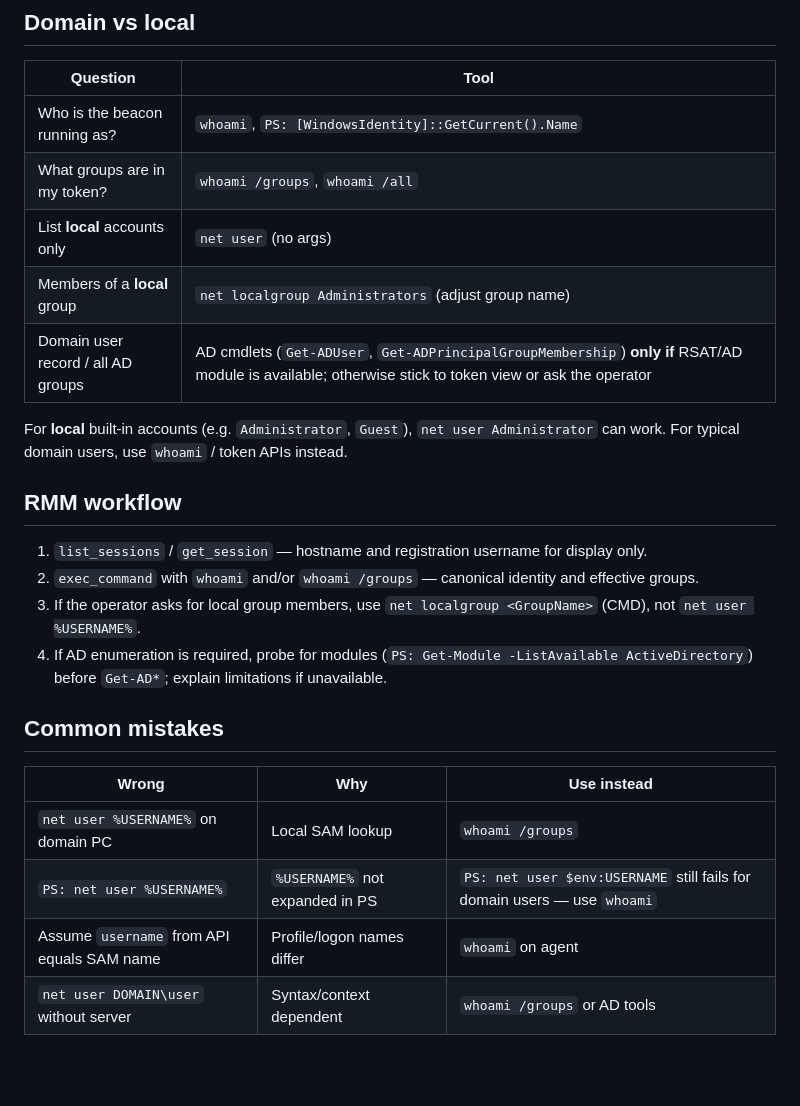
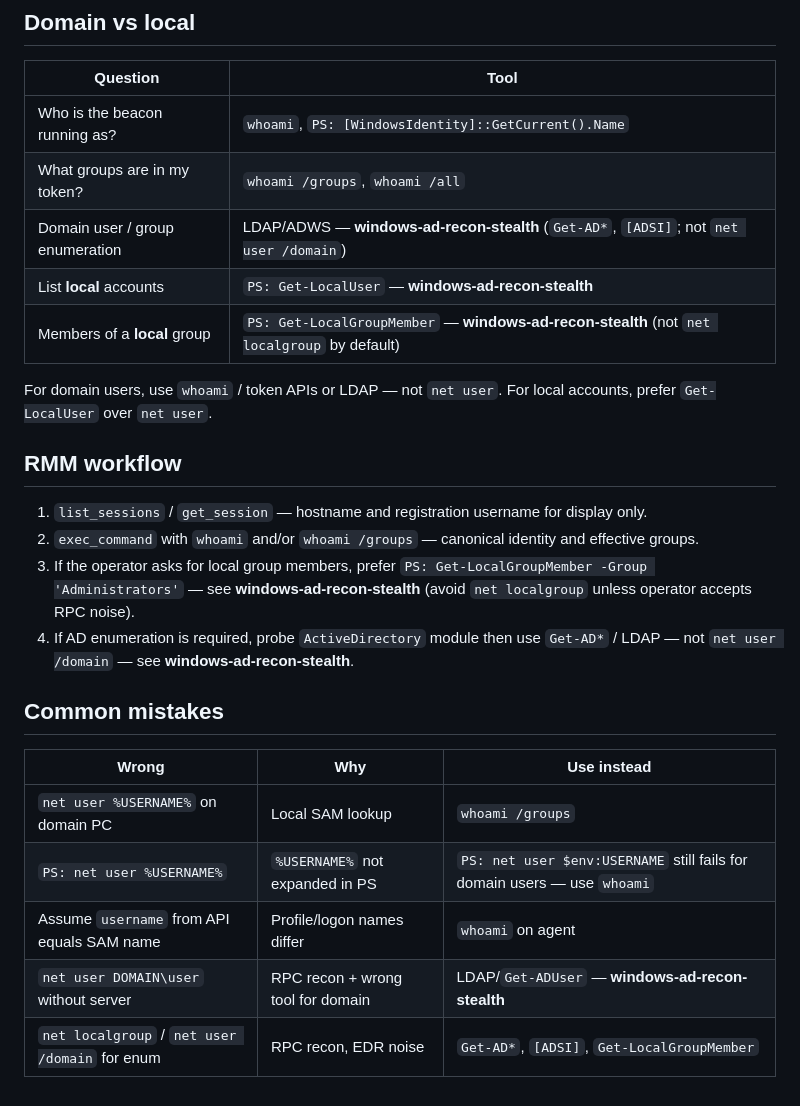
Before and after one commit to CyrilleFranchet/Minimal-RMM, a Markdown page: ai-skills/windows-identity-and-groups.md, the part around the change. GitHub-like rendering; blank space fills up the shorter version.

Commit message:
Add AI skill to prefer LDAP/ADWS over noisy net.exe RPC recon.
Co-authored-by: Cursor <cursoragent@cursor.com>

```diff
--- a/ai-skills/windows-identity-and-groups.md
+++ b/ai-skills/windows-identity-and-groups.md
@@ -66,18 +66,18 @@ PS: whoami.exe /groups
 |----------|------|
 | Who is the beacon running as? | `whoami`, `PS: [WindowsIdentity]::GetCurrent().Name` |
 | What groups are in my token? | `whoami /groups`, `whoami /all` |
-| List **local** accounts only | `net user` (no args) |
-| Members of a **local** group | `net localgroup Administrators` (adjust group name) |
-| Domain user record / all AD groups | AD cmdlets (`Get-ADUser`, `Get-ADPrincipalGroupMembership`) **only if** RSAT/AD module is available; otherwise stick to token view or ask the operator |
+| Domain user / group enumeration | LDAP/ADWS — **windows-ad-recon-stealth** (`Get-AD*`, `[ADSI]`; not `net user /domain`) |
+| List **local** accounts | `PS: Get-LocalUser` — **windows-ad-recon-stealth** |
+| Members of a **local** group | `PS: Get-LocalGroupMember` — **windows-ad-recon-stealth** (not `net localgroup` by default) |
 
-For **local** built-in accounts (e.g. `Administrator`, `Guest`), `net user Administrator` can work. For typical domain users, use `whoami` / token APIs instead.
+For domain users, use `whoami` / token APIs or LDAP — not `net user`. For local accounts, prefer `Get-LocalUser` over `net user`.
 
 ## RMM workflow
 
 1. `list_sessions` / `get_session` — hostname and registration username for display only.
 2. `exec_command` with `whoami` and/or `whoami /groups` — canonical identity and effective groups.
-3. If the operator asks for local group members, use `net localgroup <GroupName>` (CMD), not `net user %USERNAME%`.
-4. If AD enumeration is required, probe for modules (`PS: Get-Module -ListAvailable ActiveDirectory`) before `Get-AD*`; explain limitations if unavailable.
+3. If the operator asks for local group members, prefer `PS: Get-LocalGroupMember -Group 'Administrators'` — see **windows-ad-recon-stealth** (avoid `net localgroup` unless operator accepts RPC noise).
+4. If AD enumeration is required, probe `ActiveDirectory` module then use `Get-AD*` / LDAP — not `net user /domain` — see **windows-ad-recon-stealth**.
 
 ## Common mistakes
 
@@ -86,4 +86,5 @@ For **local** built-in accounts (e.g. `Administrator`, `Guest`), `net user Admin
 | `net user %USERNAME%` on domain PC | Local SAM lookup | `whoami /groups` |
 | `PS: net user %USERNAME%` | `%USERNAME%` not expanded in PS | `PS: net user $env:USERNAME` still fails for domain users — use `whoami` |
 | Assume `username` from API equals SAM name | Profile/logon names differ | `whoami` on agent |
-| `net user DOMAIN\user` without server | Syntax/context dependent | `whoami /groups` or AD tools |
+| `net user DOMAIN\user` without server | RPC recon + wrong tool for domain | LDAP/`Get-ADUser` — **windows-ad-recon-stealth** |
+| `net localgroup` / `net user /domain` for enum | RPC recon, EDR noise | `Get-AD*`, `[ADSI]`, `Get-LocalGroupMember` |
```
Also changed, not shown: ai-skills/windows-ad-recon-stealth.md (added, +118 -0 lines), docs/web-ai-skills.md (+1 -0 lines).
